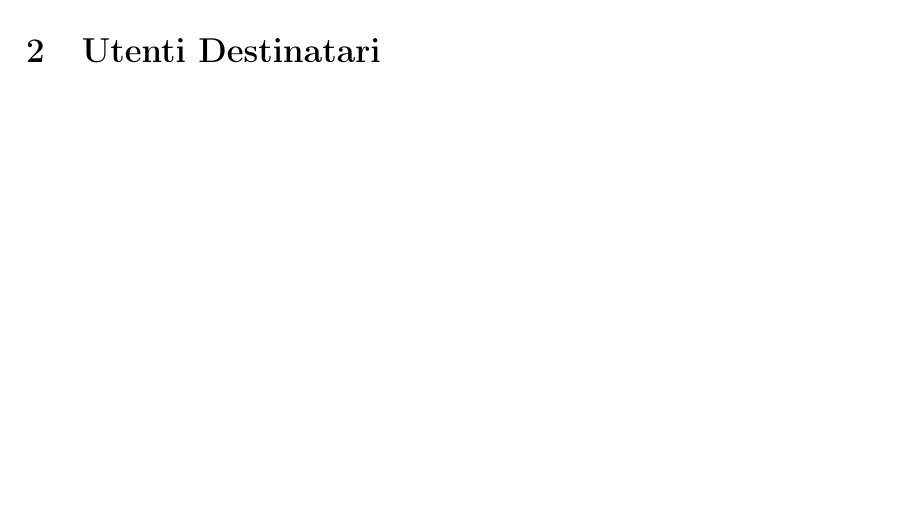
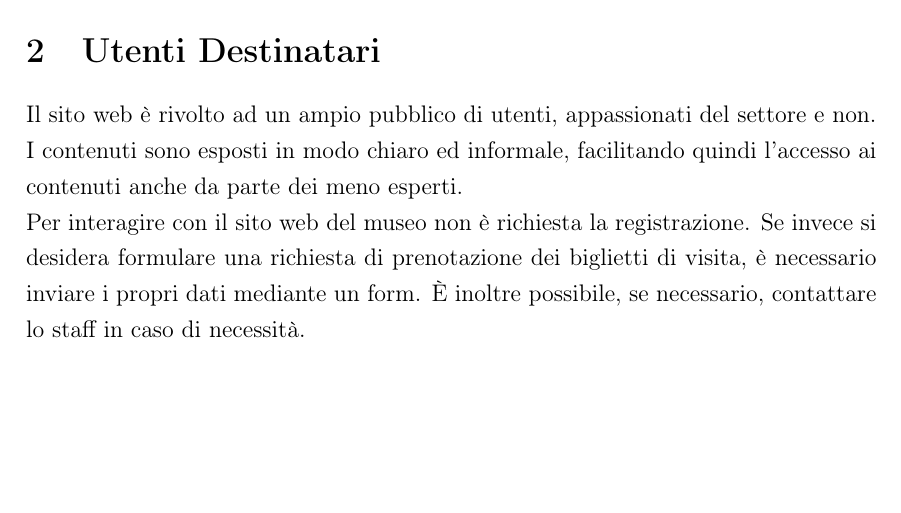
Before and after one commit to matteomarchiori/TecWeb-MuseoFerrari, a LaTeX document (Relazione TecWeb/Relazione.tex, which reads Relazione TecWeb/Chapters/UtentiDestinatari.tex): part of page 4 of 8, cut so that both start at the same text. Compiled offline with pdfLaTeX.

Commit message:
Aggiunti abstract e utenti destinatari

```diff
--- a/Relazione TecWeb/Chapters/UtentiDestinatari.tex
+++ b/Relazione TecWeb/Chapters/UtentiDestinatari.tex
@@ -1 +1,3 @@
 \section{Utenti Destinatari}
+Il sito web è rivolto ad un ampio pubblico di utenti, appassionati del settore e non. I contenuti sono esposti in modo chiaro ed informale, facilitando quindi l'accesso ai contenuti anche da parte dei meno esperti.\\
+Per interagire con il sito web del museo non è richiesta la registrazione. Se invece si desidera formulare una richiesta di prenotazione dei biglietti di visita, è necessario inviare i propri dati mediante un form. È inoltre possibile, se necessario, contattare lo staff in caso di necessità.
```
Also changed, not shown: Relazione TecWeb/Relazione.pdf.
